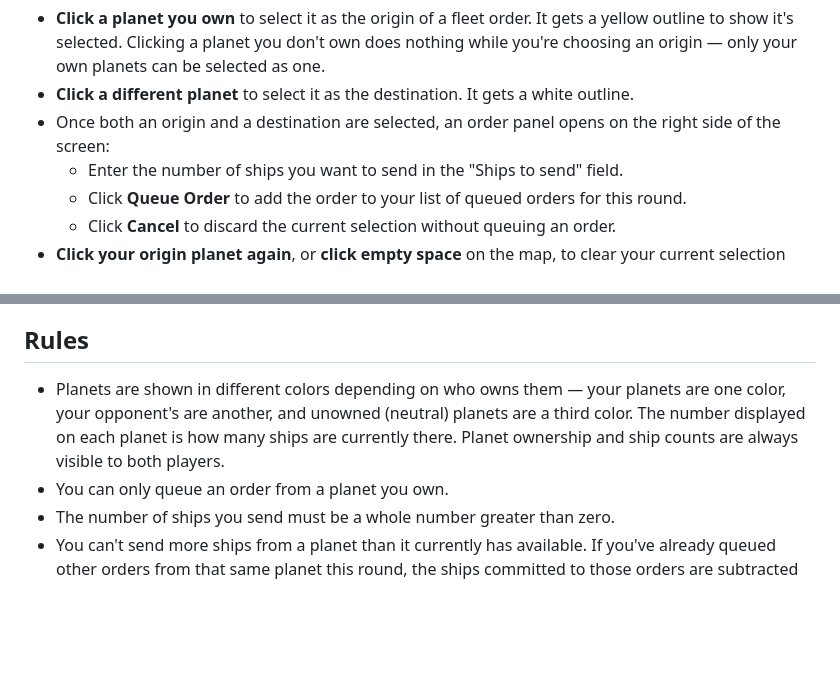
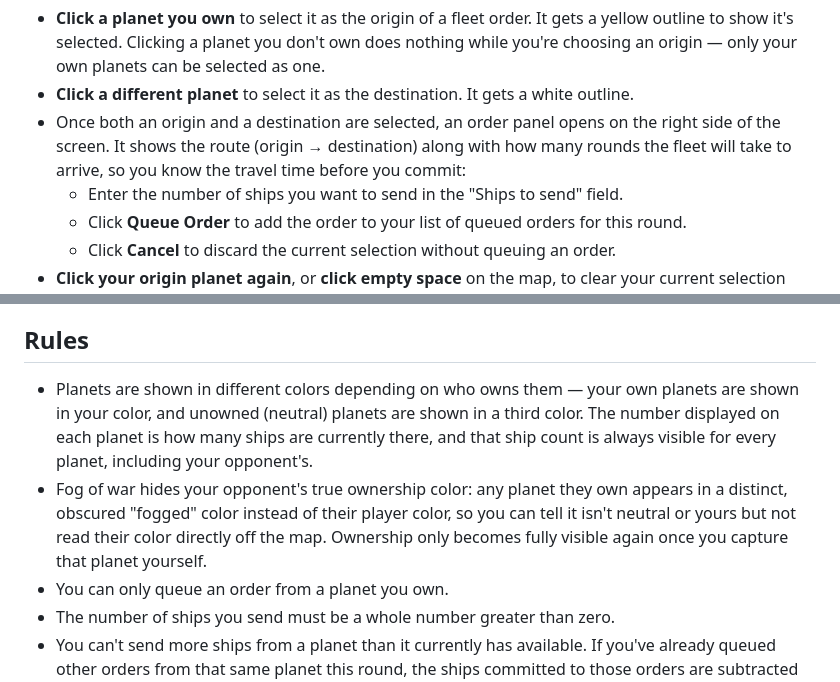
Before and after one commit to antonmaeso/star-battle, a Markdown page: docs/HOW-TO-PLAY.md, 2 parts joined by grey strips. GitHub-like rendering; blank space fills up the shorter version.

Commit message:
docs: document fog of war and travel-time ETA display
Commit b331e7e added fog of war (enemy planet ownership color is now
hidden, ship counts still shown) and an ETA-in-turns display on the
order draft — both are player-facing and needed doc updates.

Co-Authored-By: Claude Sonnet 5 <noreply@anthropic.com>

```diff
--- a/docs/HOW-TO-PLAY.md
+++ b/docs/HOW-TO-PLAY.md
@@ -31,7 +31,9 @@ opponent's — followed by an automatic resolution step.
 - **Click a different planet** to select it as the destination. It
   gets a white outline.
 - Once both an origin and a destination are selected, an order panel
-  opens on the right side of the screen:
+  opens on the right side of the screen. It shows the route (origin →
+  destination) along with how many rounds the fleet will take to
+  arrive, so you know the travel time before you commit:
   - Enter the number of ships you want to send in the "Ships to send"
     field.
   - Click **Queue Order** to add the order to your list of queued
@@ -94,10 +96,15 @@ opponent's — followed by an automatic resolution step.
 ## Rules
 
 - Planets are shown in different colors depending on who owns them —
-  your planets are one color, your opponent's are another, and
-  unowned (neutral) planets are a third color. The number displayed on
-  each planet is how many ships are currently there. Planet ownership
-  and ship counts are always visible to both players.
+  your own planets are shown in your color, and unowned (neutral)
+  planets are shown in a third color. The number displayed on each
+  planet is how many ships are currently there, and that ship count is
+  always visible for every planet, including your opponent's.
+- Fog of war hides your opponent's true ownership color: any planet
+  they own appears in a distinct, obscured "fogged" color instead of
+  their player color, so you can tell it isn't neutral or yours but
+  not read their color directly off the map. Ownership only becomes
+  fully visible again once you capture that planet yourself.
 - You can only queue an order from a planet you own.
 - The number of ships you send must be a whole number greater than
   zero.
```
